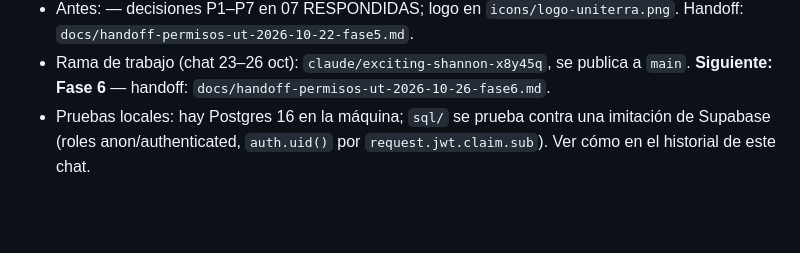
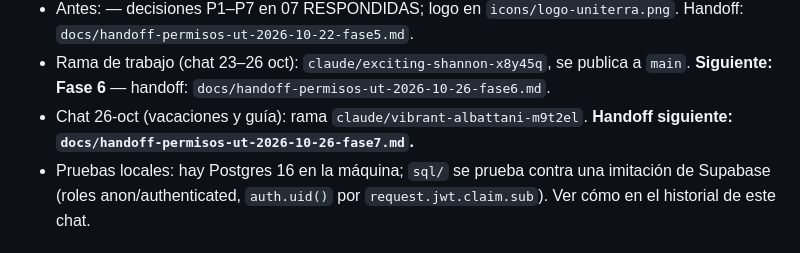
Before and after one commit to uniterramx/permisos, a Markdown page: docs/HANDOFF.md, the part around the change. Drawn GitHub-style; blank space fills up the shorter version.

Commit message:
Handoff para el siguiente chat (v0.9.0)
Co-Authored-By: Claude Opus 5.5 <noreply@anthropic.com>
Claude-Session: https://claude.ai/code/session_01WDcwMjR2sFijfPyuxH8G48

```diff
--- a/docs/HANDOFF.md
+++ b/docs/HANDOFF.md
@@ -24,6 +24,7 @@
 - **v0.8.0** (26-oct): **Vacaciones** (se adelantó antes de la Fase 6; wireframe aprobado `docs/wireframes/vacaciones.html`). SQL 012 (`sql/012_vacaciones.sql`, pruebas en `tests/ui/prueba012.sql`) + `js/vacaciones.js` (pruebas de navegador `tests/ui/vacaciones.js`). Dos pasos: (1) **Pedir vacaciones** (tipo nuevo, directo a Laura, sin formato; aprobadas = días **apartados**), (2) el formato de siempre **Falté a cuenta de vacaciones** descuenta los días reales al aprobarlo **Laura** (trigger `decisiones_vacaciones`), liga las apartadas o "imprevisto". Días hábiles L–V sin **festivos** (catálogo en la app, Gaby/Valen). Año laboral de aniversario a aniversario, no se acumula; excepción ("ya lo hablé en persona con…") = préstamo que se descuenta del siguiente año. Pável sin conteo. Fecha de ingreso en la ficha de Personas. Saldo de arranque (Inicial) lo captura Gaby en Vacaciones de todos cuando mande el Excel cuadrado con el registro de Andrés. Inicio: columna "Próximos días sin trabajo" al costado (arriba en celular). **Falta: Valen corre SQL 012 y prueba.**
 - Antes: — decisiones P1–P7 en 07 RESPONDIDAS; logo en `icons/logo-uniterra.png`. Handoff: `docs/handoff-permisos-ut-2026-10-22-fase5.md`.
 - Rama de trabajo (chat 23–26 oct): `claude/exciting-shannon-x8y45q`, se publica a `main`. **Siguiente: Fase 6** — handoff: `docs/handoff-permisos-ut-2026-10-26-fase6.md`.
+- Chat 26-oct (vacaciones y guía): rama `claude/vibrant-albattani-m9t2el`. **Handoff siguiente: `docs/handoff-permisos-ut-2026-10-26-fase7.md`.**
 - Pruebas locales: hay Postgres 16 en la máquina; `sql/` se prueba contra una imitación de Supabase
   (roles anon/authenticated, `auth.uid()` por `request.jwt.claim.sub`). Ver cómo en el historial de este chat.
 
```
Also changed, not shown: docs/handoff-permisos-ut-2026-10-26-fase7.md (added, +57 -0 lines).
